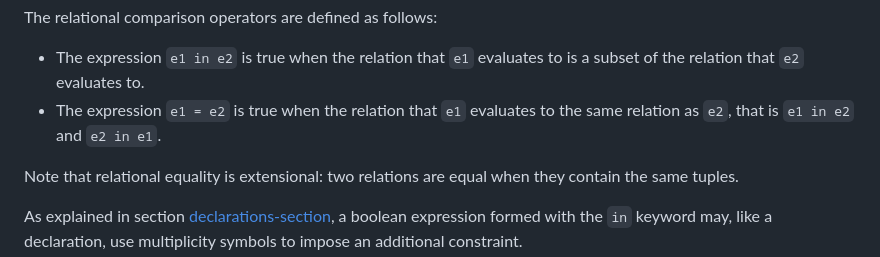
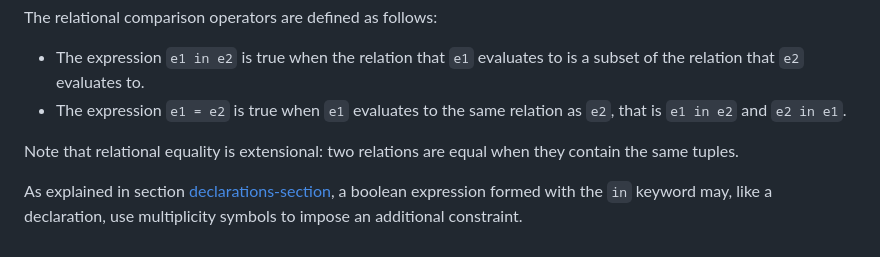
Before and after one commit to AlloyTools/alloytools.github.io, a Markdown page: spec.md, the part around the change. Drawn GitHub-style.

Commit message:
fix wording/grammar and expression display

```diff
--- a/spec.md
+++ b/spec.md
@@ -1762,9 +1762,8 @@ The relational comparison operators are defined as follows:
 
   - The expression `e1 in e2` is true when the relation that `e1`
     evaluates to is a subset of the relation that `e2` evaluates to.
-  - The expression `e1 = e2` is true when the relation that `e1`
-    evaluates to the same relation as `e2`, that is `e1 in e2` and `e2
-    in e1`.
+  - The expression `e1 = e2` is true when `e1` evaluates to the same
+    relation as `e2`, that is `e1 in e2` and `e2 in e1`.
 
 Note that relational equality is extensional: two relations are equal
 when they contain the same tuples.
```
